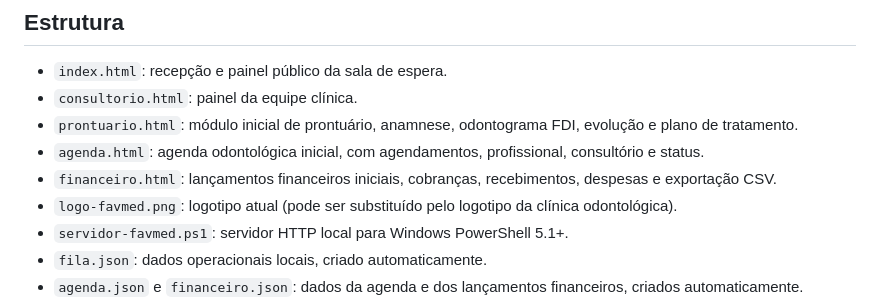
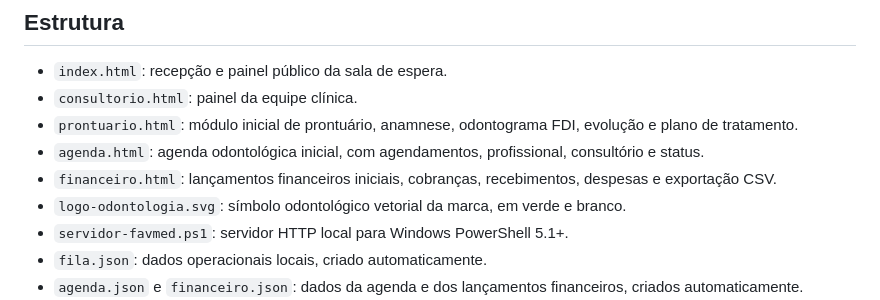
Before and after one commit to danielmarkpsn-pixel/Markys-SGA-Odonto, a Markdown page: README.md, the part around the change. Rendered like a GitHub page.

Commit message:
Documenta a identidade visual odontológica

```diff
--- a/README.md
+++ b/README.md
@@ -8,7 +8,7 @@ Aplicação local para organizar a recepção, a sala de espera e os consultóri
 - `prontuario.html`: módulo inicial de prontuário, anamnese, odontograma FDI, evolução e plano de tratamento.
 - `agenda.html`: agenda odontológica inicial, com agendamentos, profissional, consultório e status.
 - `financeiro.html`: lançamentos financeiros iniciais, cobranças, recebimentos, despesas e exportação CSV.
-- `logo-favmed.png`: logotipo atual (pode ser substituído pelo logotipo da clínica odontológica).
+- `logo-odontologia.svg`: símbolo odontológico vetorial da marca, em verde e branco.
 - `servidor-favmed.ps1`: servidor HTTP local para Windows PowerShell 5.1+.
 - `fila.json`: dados operacionais locais, criado automaticamente.
 - `agenda.json` e `financeiro.json`: dados da agenda e dos lançamentos financeiros, criados automaticamente.
```
